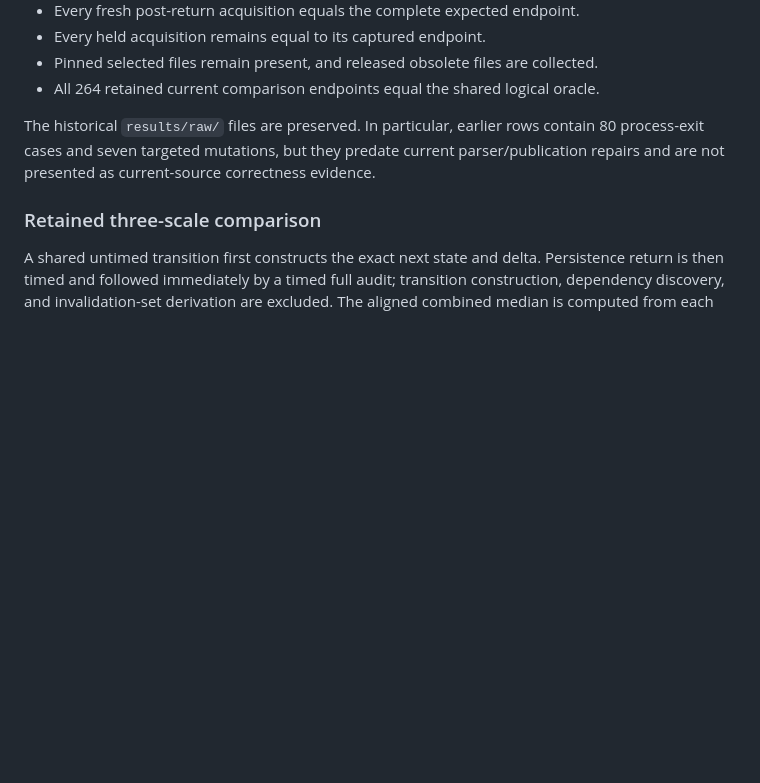
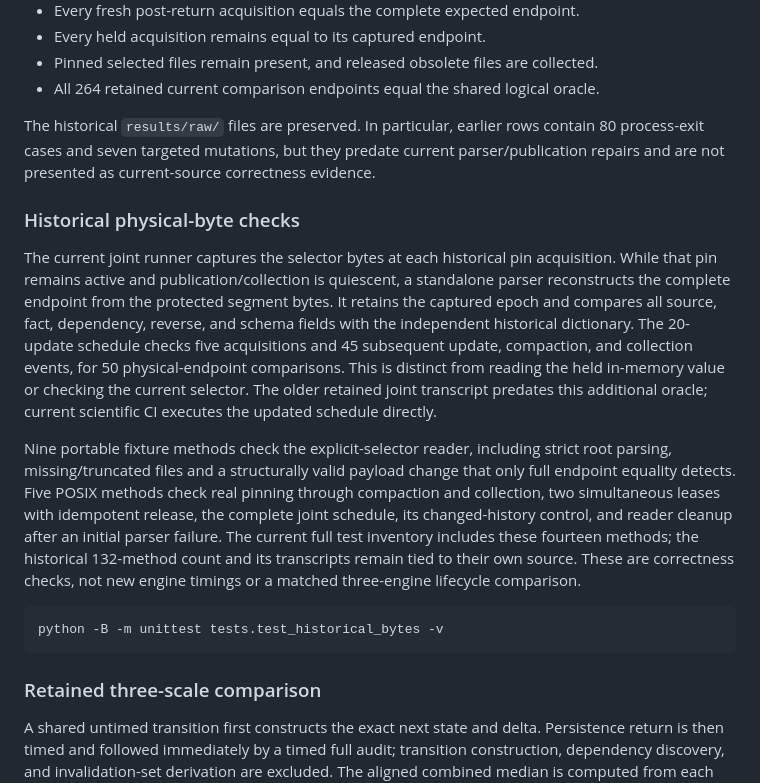
Before and after one commit to Haoyi-Zhang/FactStore, a Markdown page: README.md, the part around the change. Drawn GitHub-style; blank space fills up the shorter version.

Commit message:
Describe historical physical-endpoint checks and their evidence scope

````diff
--- a/README.md
+++ b/README.md
@@ -44,6 +44,33 @@ All persistent create paths capture and validate the supplied bootstrap before r
 - All 264 retained current comparison endpoints equal the shared logical oracle.
 
 The historical `results/raw/` files are preserved. In particular, earlier rows contain 80 process-exit cases and seven targeted mutations, but they predate current parser/publication repairs and are not presented as current-source correctness evidence.
+
+### Historical physical-byte checks
+
+The current joint runner captures the selector bytes at each historical pin
+acquisition. While that pin remains active and publication/collection is
+quiescent, a standalone parser reconstructs the complete endpoint from the
+protected segment bytes. It retains the captured epoch and compares all source,
+fact, dependency, reverse, and schema fields with the independent historical
+dictionary. The 20-update schedule checks five acquisitions and 45 subsequent
+update, compaction, and collection events, for 50 physical-endpoint comparisons.
+This is distinct from reading the held in-memory value or checking the current
+selector. The older retained joint transcript predates this additional oracle;
+current scientific CI executes the updated schedule directly.
+
+Nine portable fixture methods check the explicit-selector reader, including
+strict root parsing, missing/truncated files and a structurally valid payload
+change that only full endpoint equality detects. Five POSIX methods check real
+pinning through compaction and collection, two simultaneous leases with
+idempotent release, the complete joint schedule, its changed-history control,
+and reader cleanup after an initial parser failure. The current full test
+inventory includes these fourteen methods; the historical 132-method count and
+its transcripts remain tied to their own source. These are correctness checks,
+not new engine timings or a matched three-engine lifecycle comparison.
+
+```text
+python -B -m unittest tests.test_historical_bytes -v
+```
 
 ### Retained three-scale comparison
 
````
